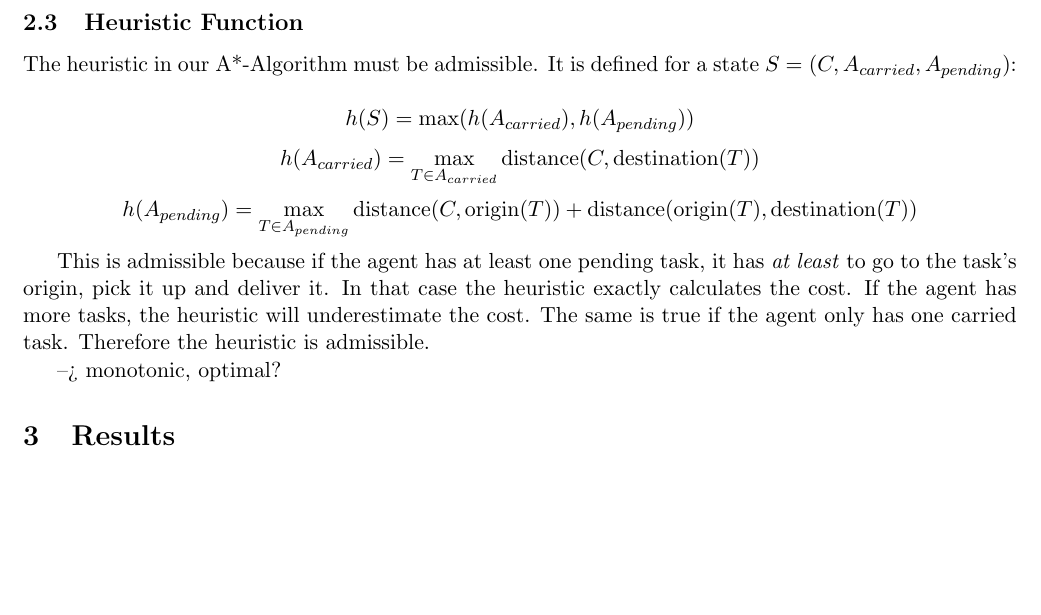
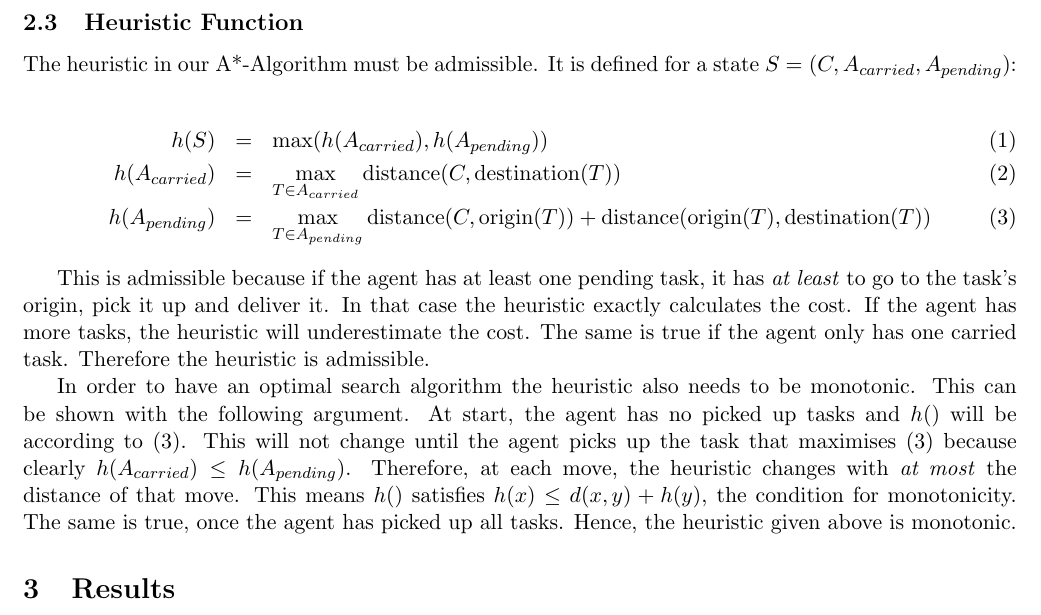
Before and after one commit to yannbolliger/intelligent-agents, a LaTeX document (bolliger-gerard-ex3/doc/bolliger-gerard-ex3.tex): part of page 2 of 3, cut so that both start at the same text, the shorter picture padded with empty space. Compiled offline with pdfLaTeX.

Commit message:
Proof monotonicity.

```diff
--- a/bolliger-gerard-ex3/doc/bolliger-gerard-ex3.tex
+++ b/bolliger-gerard-ex3/doc/bolliger-gerard-ex3.tex
@@ -118,14 +118,14 @@ list of search nodes in $\mathcal{O}(n \log n)$ time!
 The heuristic in our A*-Algorithm must be admissible. It is defined for a state
 $S = (C, A_{carried}, A_{pending})$:
 
-$$
-h(S) = \max (h(A_{carried}), h(A_{pending}))
-$$$$
-h(A_{carried}) = \max_{T \in A_{carried}} \text{distance}(C, \text{destination}(T))
-$$$$
-h(A_{pending}) = \max_{T \in A_{pending}} \text{distance}(C, \text{origin}(T)) +
+\begin{eqnarray}
+h(S) &=& \max (h(A_{carried}), h(A_{pending}))
+\\
+h(A_{carried}) &=& \max_{T \in A_{carried}} \text{distance}(C, \text{destination}(T))
+\\
+h(A_{pending}) &=& \max_{T \in A_{pending}} \text{distance}(C, \text{origin}(T)) +
 \text{distance}(\text{origin}(T), \text{destination}(T))
-$$
+\end{eqnarray}
 
 This is admissible because if the agent has at least one pending task, it has \textit{at least}
 to go to the task's origin, pick it up and deliver it. In that case the heuristic exactly
@@ -133,7 +133,14 @@ calculates the cost. If the agent has more tasks, the heuristic will underestima
 The same is true if the agent only has one carried task. Therefore the heuristic
 is admissible.
 
---> monotonic, optimal?
+In order to have an optimal search algorithm the heuristic also needs to be
+monotonic. This can be shown with the following argument. At start, the agent
+has no picked up tasks and $h()$ will be according to $(3)$. This will not change
+until the agent picks up the task that maximises $(3)$ because clearly
+$h(A_{carried}) \leq h(A_{pending}) $. Therefore, at each move, the heuristic changes with
+\textit{at most} the distance of that move. This means $h()$ satisfies
+$h(x) \leq d(x, y) + h(y)$, the condition for monotonicity. The same is true, once the agent has
+picked up all tasks. Hence, the heuristic given above is monotonic.
 
 
 \section{Results}
```
Also changed, not shown: bolliger-gerard-ex3/doc/bolliger-gerard-ex3.pdf.
